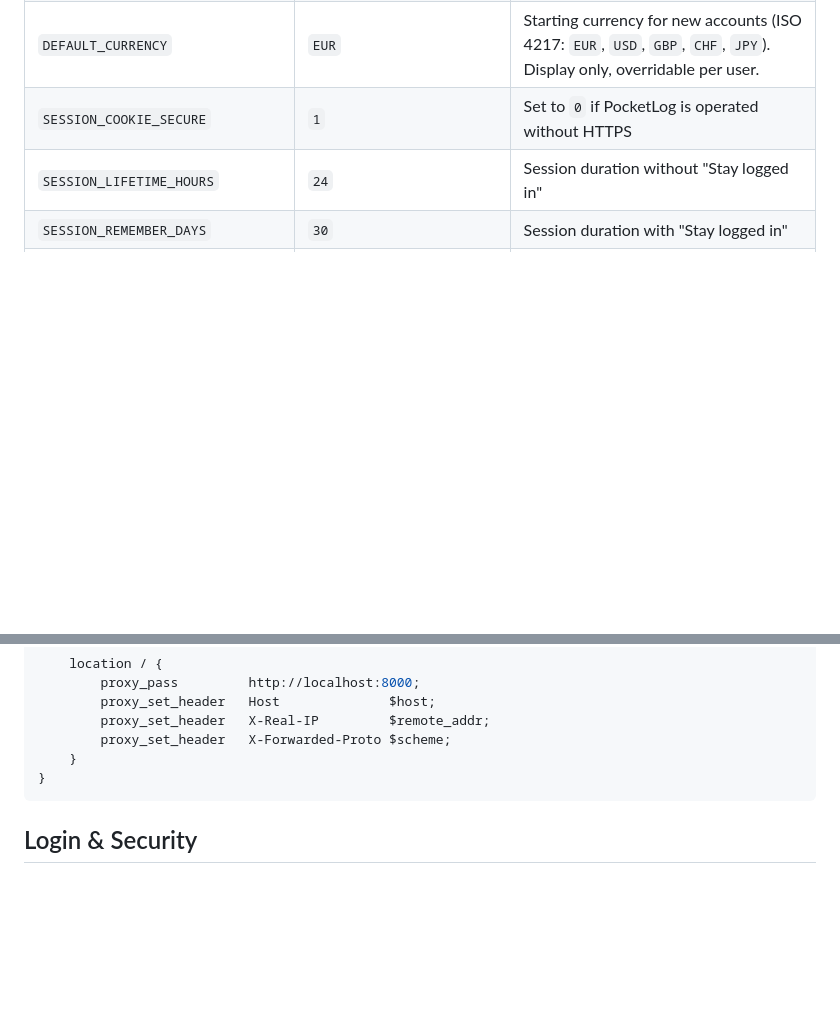
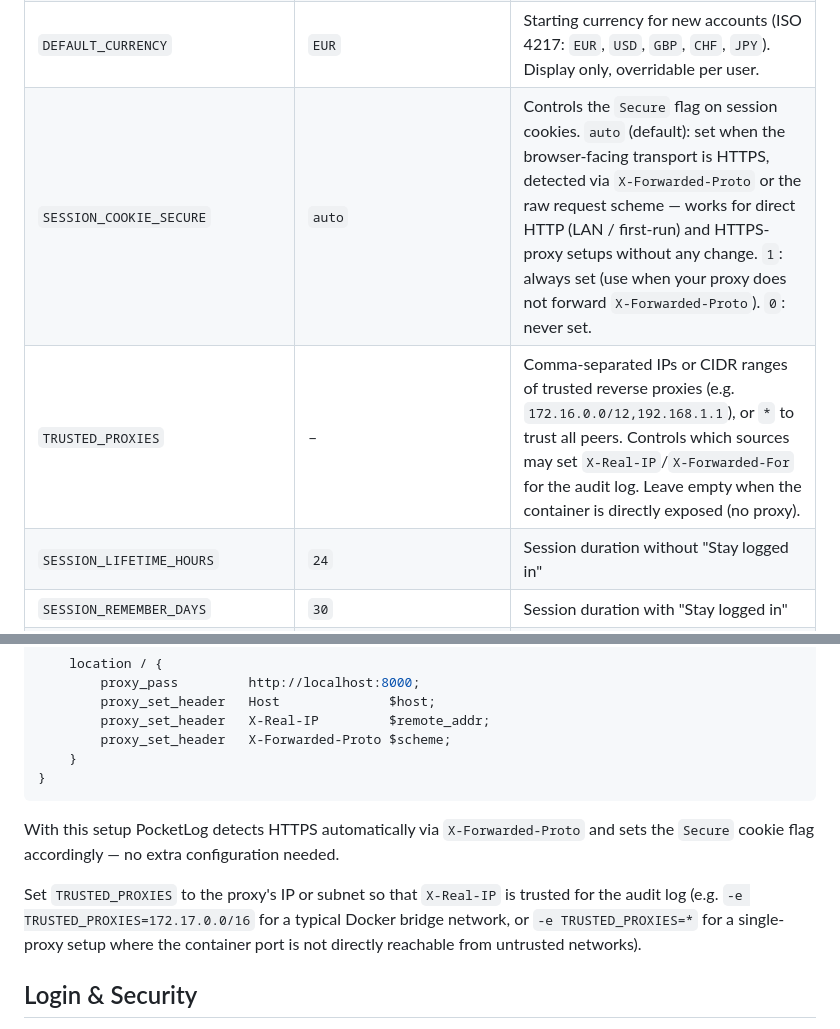
Before and after one commit to anym001/pocketlog, a Markdown page: README.md, 2 parts joined by grey strips. GitHub-like rendering; blank space fills up the shorter version.

Commit message:
docs: document SESSION_COOKIE_SECURE=auto and TRUSTED_PROXIES in README
Update the environment-variable table to reflect the new auto default for
SESSION_COOKIE_SECURE and add the TRUSTED_PROXIES entry. Add a note in the
reverse-proxy section explaining how HTTPS is auto-detected and how to wire
up TRUSTED_PROXIES for accurate audit-log IPs.

````diff
--- a/README.md
+++ b/README.md
@@ -169,7 +169,8 @@ docker run -d \
 | `LOG_FILE_BACKUPS` | `5` | Number of rotated log files to retain. |
 | `DEFAULT_LOCALE` | `de-DE` | Starting locale for new accounts (BCP-47: `de-DE`, `de-AT`, `de-CH`, `en-GB`, `en-US`). Each user can override it. |
 | `DEFAULT_CURRENCY` | `EUR` | Starting currency for new accounts (ISO 4217: `EUR`, `USD`, `GBP`, `CHF`, `JPY`). Display only, overridable per user. |
-| `SESSION_COOKIE_SECURE` | `1` | Set to `0` if PocketLog is operated without HTTPS |
+| `SESSION_COOKIE_SECURE` | `auto` | Controls the `Secure` flag on session cookies. `auto` (default): set when the browser-facing transport is HTTPS, detected via `X-Forwarded-Proto` or the raw request scheme — works for direct HTTP (LAN / first-run) and HTTPS-proxy setups without any change. `1`: always set (use when your proxy does not forward `X-Forwarded-Proto`). `0`: never set. |
+| `TRUSTED_PROXIES` | – | Comma-separated IPs or CIDR ranges of trusted reverse proxies (e.g. `172.16.0.0/12,192.168.1.1`), or `*` to trust all peers. Controls which sources may set `X-Real-IP`/`X-Forwarded-For` for the audit log. Leave empty when the container is directly exposed (no proxy). |
 | `SESSION_LIFETIME_HOURS` | `24` | Session duration without "Stay logged in" |
 | `SESSION_REMEMBER_DAYS` | `30` | Session duration with "Stay logged in" |
 | `SESSION_ABSOLUTE_DAYS` | `7` | Maximum session duration (standard) |
@@ -194,6 +195,14 @@ server {
     }
 }
 ```
+
+With this setup PocketLog detects HTTPS automatically via `X-Forwarded-Proto` and
+sets the `Secure` cookie flag accordingly — no extra configuration needed.
+
+Set `TRUSTED_PROXIES` to the proxy's IP or subnet so that `X-Real-IP` is trusted
+for the audit log (e.g. `-e TRUSTED_PROXIES=172.17.0.0/16` for a typical Docker
+bridge network, or `-e TRUSTED_PROXIES=*` for a single-proxy setup where the
+container port is not directly reachable from untrusted networks).
 
 ## Login & Security
 
````
